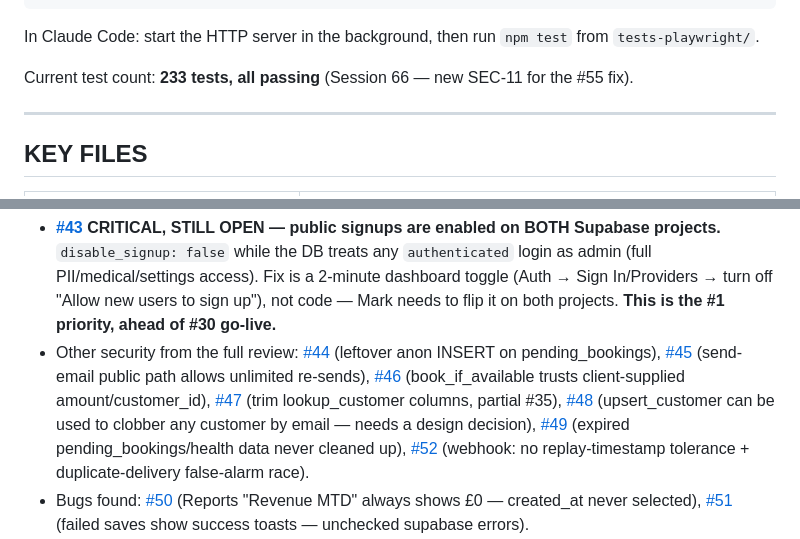
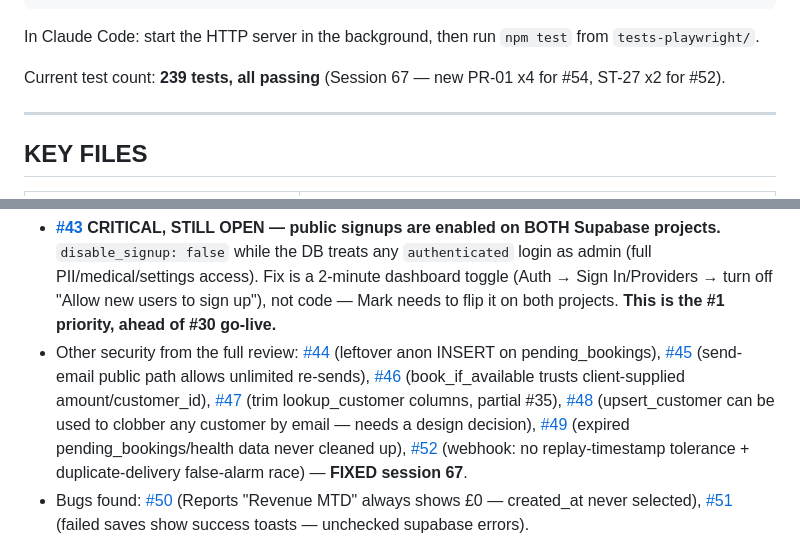
Before and after one commit to mjones2420-netizen/lg-pilates-booking, a Markdown page: CLAUDE.md, 2 parts joined by grey strips. Rendered like a GitHub page.

```diff
--- a/CLAUDE.md
+++ b/CLAUDE.md
@@ -114,7 +114,7 @@ npm run test-plan          # regenerate TEST-PLAN.md from the live suite (run af
 
 In Claude Code: start the HTTP server in the background, then run `npm test` from `tests-playwright/`.
 
-Current test count: **233 tests, all passing** (Session 66 — new SEC-11 for the #55 fix).
+Current test count: **239 tests, all passing** (Session 67 — new PR-01 x4 for #54, ST-27 x2 for #52).
 
 ---
 
@@ -239,7 +239,7 @@ Navigate with `switchDashPage(name)`.
 **Session 59 (2026-07-02):** Full system review (code quality, reliability, security — DB/payments/email) plus a focused review of the catch-up swap feature. No code changed this session — assessment only, 20 issues filed. Full findings report: `~/.claude/plans/can-you-do-a-expressive-origami.md` (session-local, not in repo).
 
 - **[#43](https://github.com/mjones2420-netizen/lg-pilates-booking/issues/43) CRITICAL, STILL OPEN — public signups are enabled on BOTH Supabase projects.** `disable_signup: false` while the DB treats any `authenticated` login as admin (full PII/medical/settings access). Fix is a 2-minute dashboard toggle (Auth → Sign In/Providers → turn off "Allow new users to sign up"), not code — Mark needs to flip it on both projects. **This is the #1 priority, ahead of #30 go-live.**
-- Other security from the full review: [#44](https://github.com/mjones2420-netizen/lg-pilates-booking/issues/44) (leftover anon INSERT on pending_bookings), [#45](https://github.com/mjones2420-netizen/lg-pilates-booking/issues/45) (send-email public path allows unlimited re-sends), [#46](https://github.com/mjones2420-netizen/lg-pilates-booking/issues/46) (book_if_available trusts client-supplied amount/customer_id), [#47](https://github.com/mjones2420-netizen/lg-pilates-booking/issues/47) (trim lookup_customer columns, partial #35), [#48](https://github.com/mjones2420-netizen/lg-pilates-booking/issues/48) (upsert_customer can be used to clobber any customer by email — needs a design decision), [#49](https://github.com/mjones2420-netizen/lg-pilates-booking/issues/49) (expired pending_bookings/health data never cleaned up), [#52](https://github.com/mjones2420-netizen/lg-pilates-booking/issues/52) (webhook: no replay-timestamp tolerance + duplicate-delivery false-alarm race).
+- Other security from the full review: [#44](https://github.com/mjones2420-netizen/lg-pilates-booking/issues/44) (leftover anon INSERT on pending_bookings), [#45](https://github.com/mjones2420-netizen/lg-pilates-booking/issues/45) (send-email public path allows unlimited re-sends), [#46](https://github.com/mjones2420-netizen/lg-pilates-booking/issues/46) (book_if_available trusts client-supplied amount/customer_id), [#47](https://github.com/mjones2420-netizen/lg-pilates-booking/issues/47) (trim lookup_customer columns, partial #35), [#48](https://github.com/mjones2420-netizen/lg-pilates-booking/issues/48) (upsert_customer can be used to clobber any customer by email — needs a design decision), [#49](https://github.com/mjones2420-netizen/lg-pilates-booking/issues/49) (expired pending_bookings/health data never cleaned up), [#52](https://github.com/mjones2420-netizen/lg-pilates-booking/issues/52) (webhook: no replay-timestamp tolerance + duplicate-delivery false-alarm race) — **FIXED session 67**.
 - Bugs found: [#50](https://github.com/mjones2420-netizen/lg-pilates-booking/issues/50) (Reports "Revenue MTD" always shows £0 — created_at never selected), [#51](https://github.com/mjones2420-netizen/lg-pilates-booking/issues/51) (failed saves show success toasts — unchecked supabase errors).
 - Refactor recommendations: [#53](https://github.com/mjones2420-netizen/lg-pilates-booking/issues/53) (move all email building server-side, kills 3 duplicated template copies), [#54](https://github.com/mjones2420-netizen/lg-pilates-booking/issues/54) (ISO dates as source of truth, kills the Dec–Jan prorata pricing bug), [#55](https://github.com/mjones2420-netizen/lg-pilates-booking/issues/55) (real admin_users table instead of authenticated=admin), [#56](https://github.com/mjones2420-netizen/lg-pilates-booking/issues/56) (transactional cascade-delete RPCs), [#57](https://github.com/mjones2420-netizen/lg-pilates-booking/issues/57) (small housekeeping cleanups).
 - **Catch-up swap feature review** (Mark found it fiddly / hard to avoid overbooking) — 5 issues filed: [#58](https://github.com/mjones2420-netizen/lg-pilates-booking/issues/58) (show spaces/FULL in the class + date pickers — the big usability win), [#59](https://github.com/mjones2420-netizen/lg-pilates-booking/issues/59) (move the capacity + max-2 checks into a DB RPC so overbooking-at-save becomes impossible; **keep** the over-cap warning banner — it's the only thing that catches a class drifting over capacity *after* a valid swap already exists, which a save-time check can't see), [#60](https://github.com/mjones2420-netizen/lg-pilates-booking/issues/60) (plainer wording + auto-select the customer's home block), [#61](https://github.com/mjones2420-netizen/lg-pilates-booking/issues/61) (confirm or drop the "max 2 swaps per block" rule with Louise), [#62](https://github.com/mjones2420-netizen/lg-pilates-booking/issues/62) (consolidate two duplicated swap-loader code paths).
```
Also changed, not shown: other parts of CLAUDE.md (+10 -3 lines).
